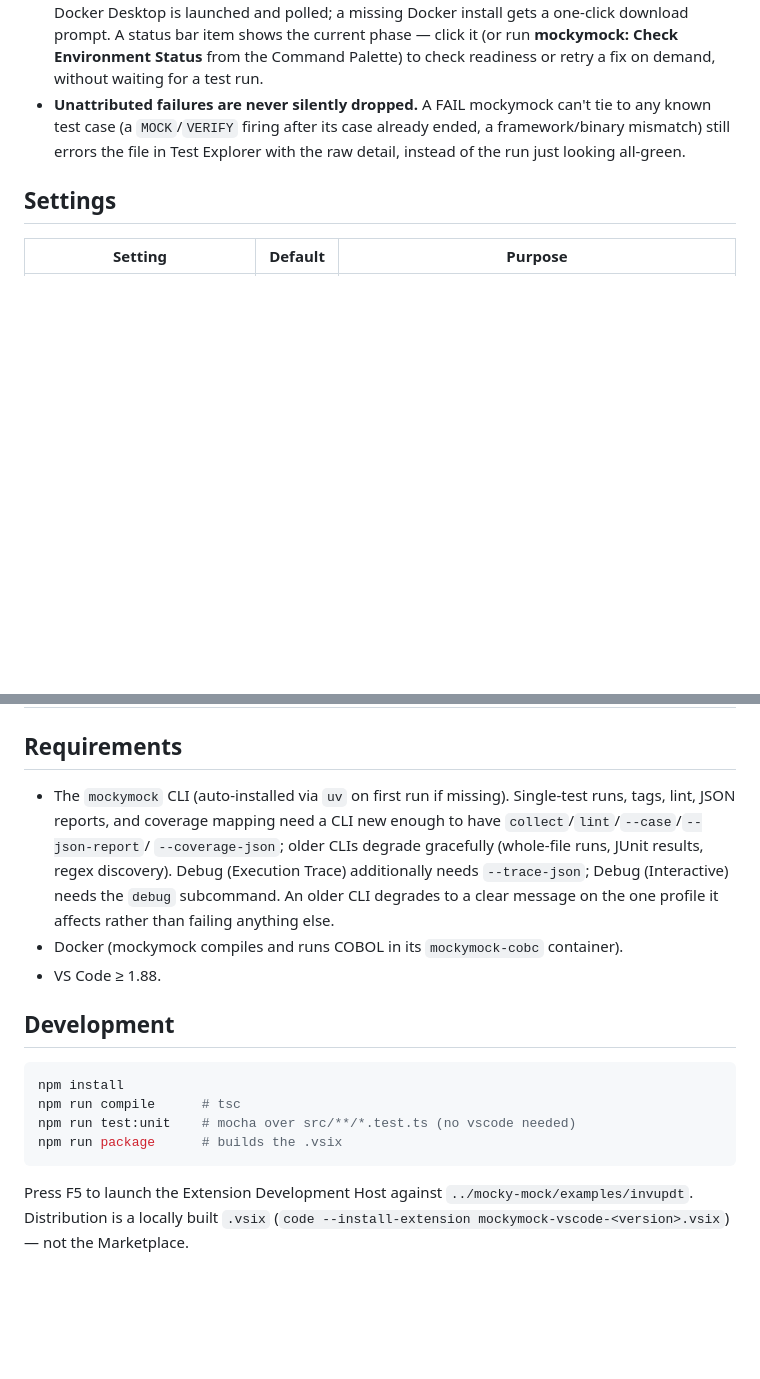
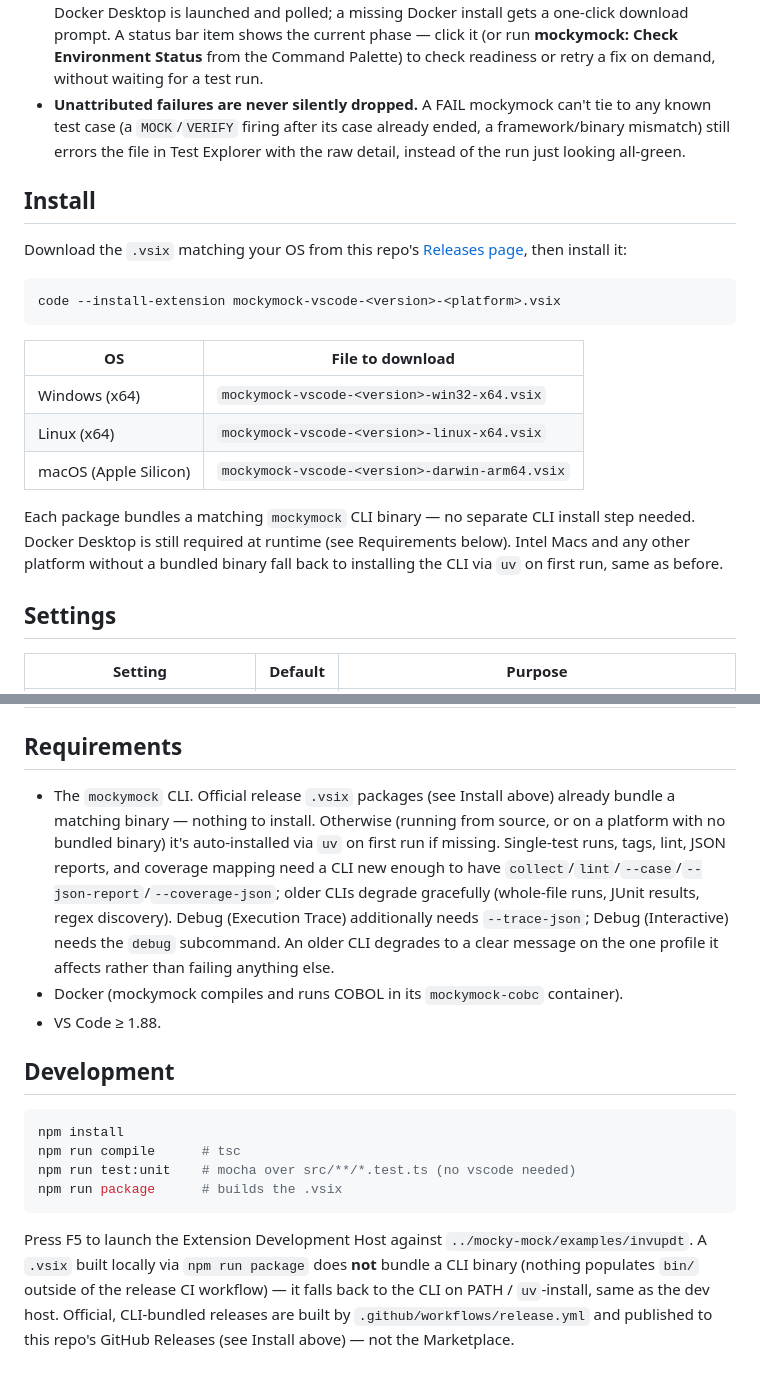
Before and after one commit to Landparty/mocky-mock-vscode, a Markdown page: README.md, 2 parts joined by grey strips. GitHub-like rendering; blank space fills up the shorter version.

Commit message:
docs: document installing the CLI-bundled .vsix releases

````diff
--- a/README.md
+++ b/README.md
@@ -64,6 +64,28 @@ stopped Docker Desktop), so the day-to-day loop never needs a terminal.
   already ended, a framework/binary mismatch) still errors the file in Test
   Explorer with the raw detail, instead of the run just looking all-green.
 
+## Install
+
+Download the `.vsix` matching your OS from this repo's
+[Releases page](https://github.com/samdion1994/mocky-mock-vscode/releases),
+then install it:
+
+```bash
+code --install-extension mockymock-vscode-<version>-<platform>.vsix
+```
+
+| OS | File to download |
+|---|---|
+| Windows (x64) | `mockymock-vscode-<version>-win32-x64.vsix` |
+| Linux (x64) | `mockymock-vscode-<version>-linux-x64.vsix` |
+| macOS (Apple Silicon) | `mockymock-vscode-<version>-darwin-arm64.vsix` |
+
+Each package bundles a matching `mockymock` CLI binary — no separate CLI
+install step needed. Docker Desktop is still required at runtime (see
+Requirements below). Intel Macs and any other platform without a bundled
+binary fall back to installing the CLI via `uv` on first run, same as
+before.
+
 ## Settings
 
 | Setting | Default | Purpose |
@@ -75,14 +97,17 @@ stopped Docker Desktop), so the day-to-day loop never needs a terminal.
 
 ## Requirements
 
-- The `mockymock` CLI (auto-installed via `uv` on first run if missing).
-  Single-test runs, tags, lint, JSON reports, and coverage mapping need a
-  CLI new enough to have `collect`/`lint`/`--case`/`--json-report`/
-  `--coverage-json`; older CLIs degrade gracefully (whole-file runs, JUnit
-  results, regex discovery). Debug (Execution Trace) additionally needs
-  `--trace-json`; Debug (Interactive) needs the `debug` subcommand. An
-  older CLI degrades to a clear message on the one profile it affects
-  rather than failing anything else.
+- The `mockymock` CLI. Official release `.vsix` packages (see Install
+  above) already bundle a matching binary — nothing to install. Otherwise
+  (running from source, or on a platform with no bundled binary) it's
+  auto-installed via `uv` on first run if missing. Single-test runs, tags,
+  lint, JSON reports, and coverage mapping need a CLI new enough to have
+  `collect`/`lint`/`--case`/`--json-report`/`--coverage-json`; older CLIs
+  degrade gracefully (whole-file runs, JUnit results, regex discovery).
+  Debug (Execution Trace) additionally needs `--trace-json`; Debug
+  (Interactive) needs the `debug` subcommand. An older CLI degrades to a
+  clear message on the one profile it affects rather than failing anything
+  else.
 - Docker (mockymock compiles and runs COBOL in its `mockymock-cobc`
   container).
 - VS Code ≥ 1.88.
@@ -97,6 +122,9 @@ npm run package      # builds the .vsix
 ```
 
 Press F5 to launch the Extension Development Host against
-`../mocky-mock/examples/invupdt`. Distribution is a locally built `.vsix`
-(`code --install-extension mockymock-vscode-<version>.vsix`) — not the
-Marketplace.
+`../mocky-mock/examples/invupdt`. A `.vsix` built locally via `npm run
+package` does **not** bundle a CLI binary (nothing populates `bin/`
+outside of the release CI workflow) — it falls back to the CLI on PATH /
+`uv`-install, same as the dev host. Official, CLI-bundled releases are
+built by `.github/workflows/release.yml` and published to this repo's
+GitHub Releases (see Install above) — not the Marketplace.
````
